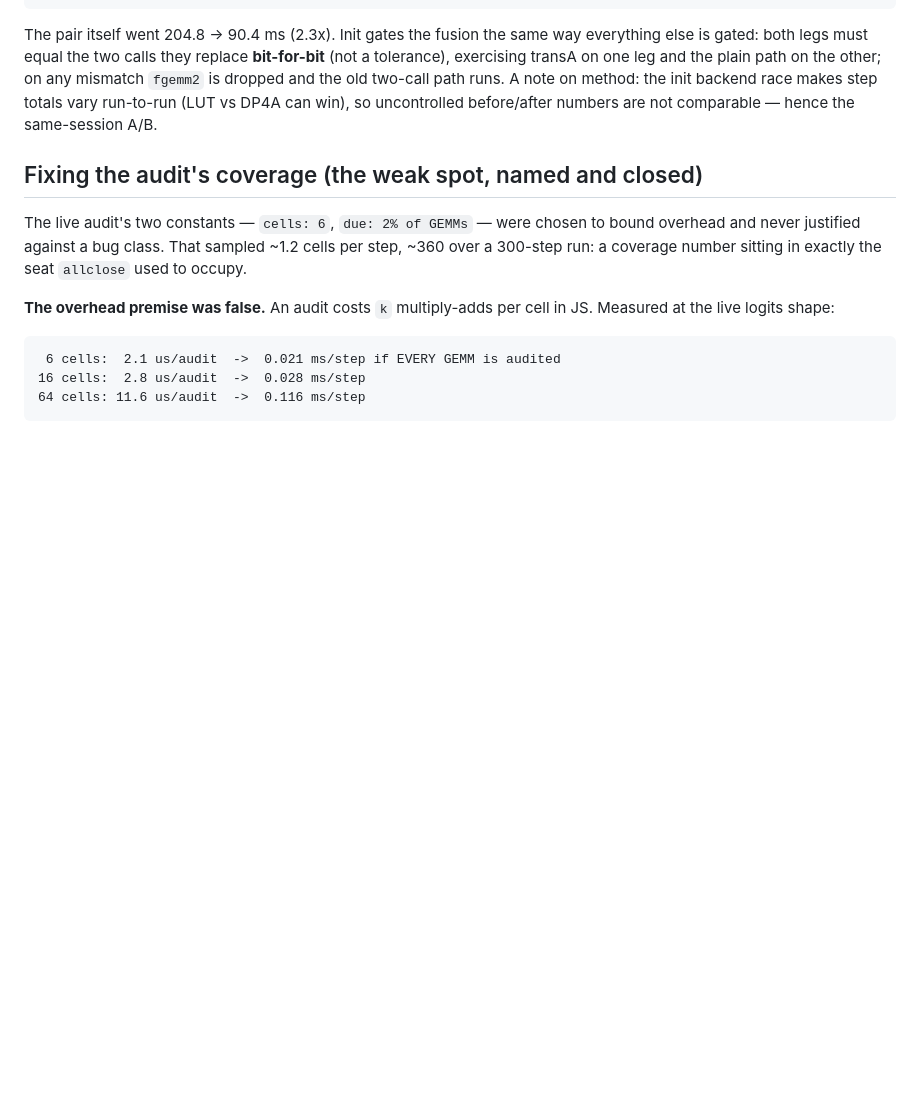
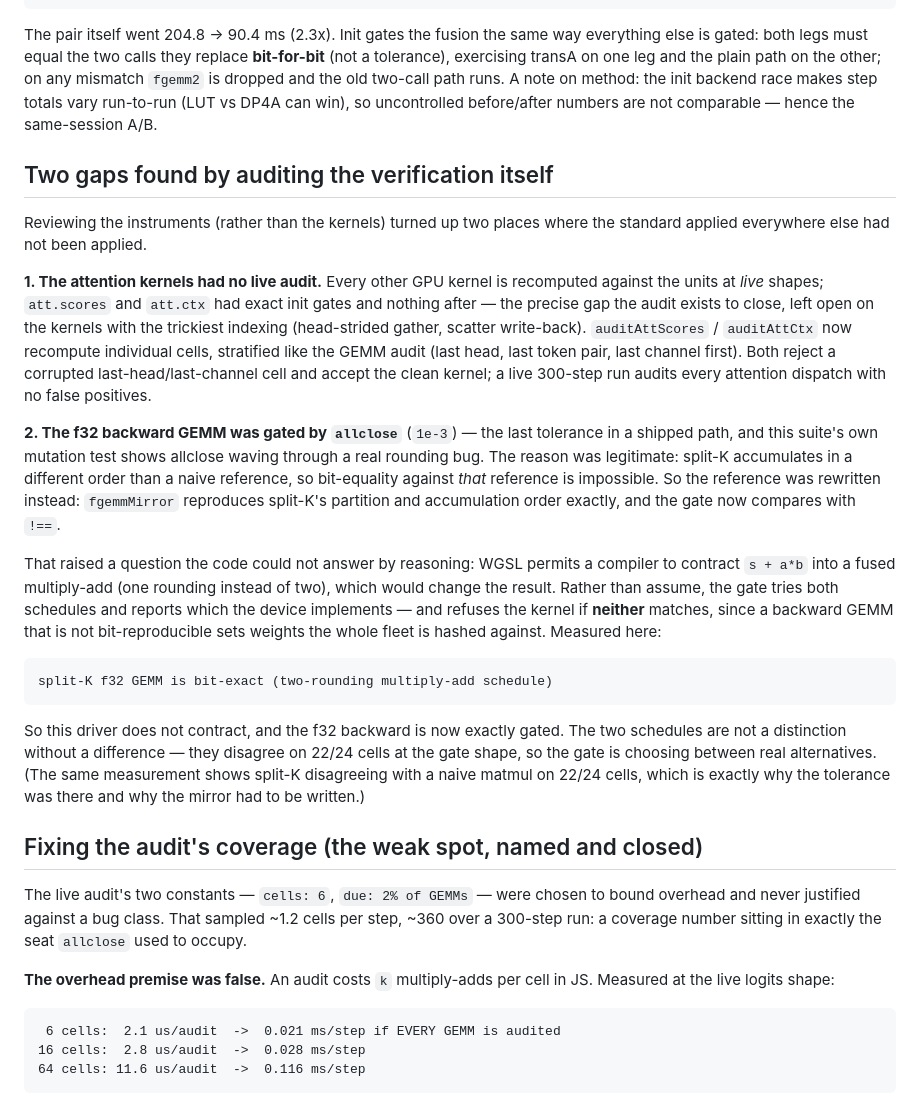
Before and after one commit to Cultinomics/DaisyChain-Train, a Markdown page: web/TEST_RESULTS.md, the part around the change. Drawn GitHub-style; blank space fills up the shorter version.

Commit message:
Upload web/TEST_RESULTS.md with huggingface_hub

````diff
--- a/web/TEST_RESULTS.md
+++ b/web/TEST_RESULTS.md
@@ -152,6 +152,47 @@ path on the other; on any mismatch `fgemm2` is dropped and the old two-call
 path runs. A note on method: the init backend race makes step totals vary
 run-to-run (LUT vs DP4A can win), so uncontrolled before/after numbers are
 not comparable — hence the same-session A/B.
+
+## Two gaps found by auditing the verification itself
+
+Reviewing the instruments (rather than the kernels) turned up two places where
+the standard applied everywhere else had not been applied.
+
+**1. The attention kernels had no live audit.** Every other GPU kernel is
+recomputed against the units at *live* shapes; `att.scores` and `att.ctx` had
+exact init gates and nothing after — the precise gap the audit exists to close,
+left open on the kernels with the trickiest indexing (head-strided gather,
+scatter write-back). `auditAttScores` / `auditAttCtx` now recompute individual
+cells, stratified like the GEMM audit (last head, last token pair, last
+channel first). Both reject a corrupted last-head/last-channel cell and accept
+the clean kernel; a live 300-step run audits every attention dispatch with no
+false positives.
+
+**2. The f32 backward GEMM was gated by `allclose`** (`1e-3`) — the last
+tolerance in a shipped path, and this suite's own mutation test shows allclose
+waving through a real rounding bug. The reason was legitimate: split-K
+accumulates in a different order than a naive reference, so bit-equality
+against *that* reference is impossible. So the reference was rewritten instead:
+`fgemmMirror` reproduces split-K's partition and accumulation order exactly,
+and the gate now compares with `!==`.
+
+That raised a question the code could not answer by reasoning: WGSL permits a
+compiler to contract `s + a*b` into a fused multiply-add (one rounding instead
+of two), which would change the result. Rather than assume, the gate tries both
+schedules and reports which the device implements — and refuses the kernel if
+**neither** matches, since a backward GEMM that is not bit-reproducible sets
+weights the whole fleet is hashed against. Measured here:
+
+```
+split-K f32 GEMM is bit-exact (two-rounding multiply-add schedule)
+```
+
+So this driver does not contract, and the f32 backward is now exactly gated.
+The two schedules are not a distinction without a difference — they disagree
+on 22/24 cells at the gate shape, so the gate is choosing between real
+alternatives. (The same measurement shows split-K disagreeing with a naive
+matmul on 22/24 cells, which is exactly why the tolerance was there and why
+the mirror had to be written.)
 
 ## Fixing the audit's coverage (the weak spot, named and closed)
 
````
